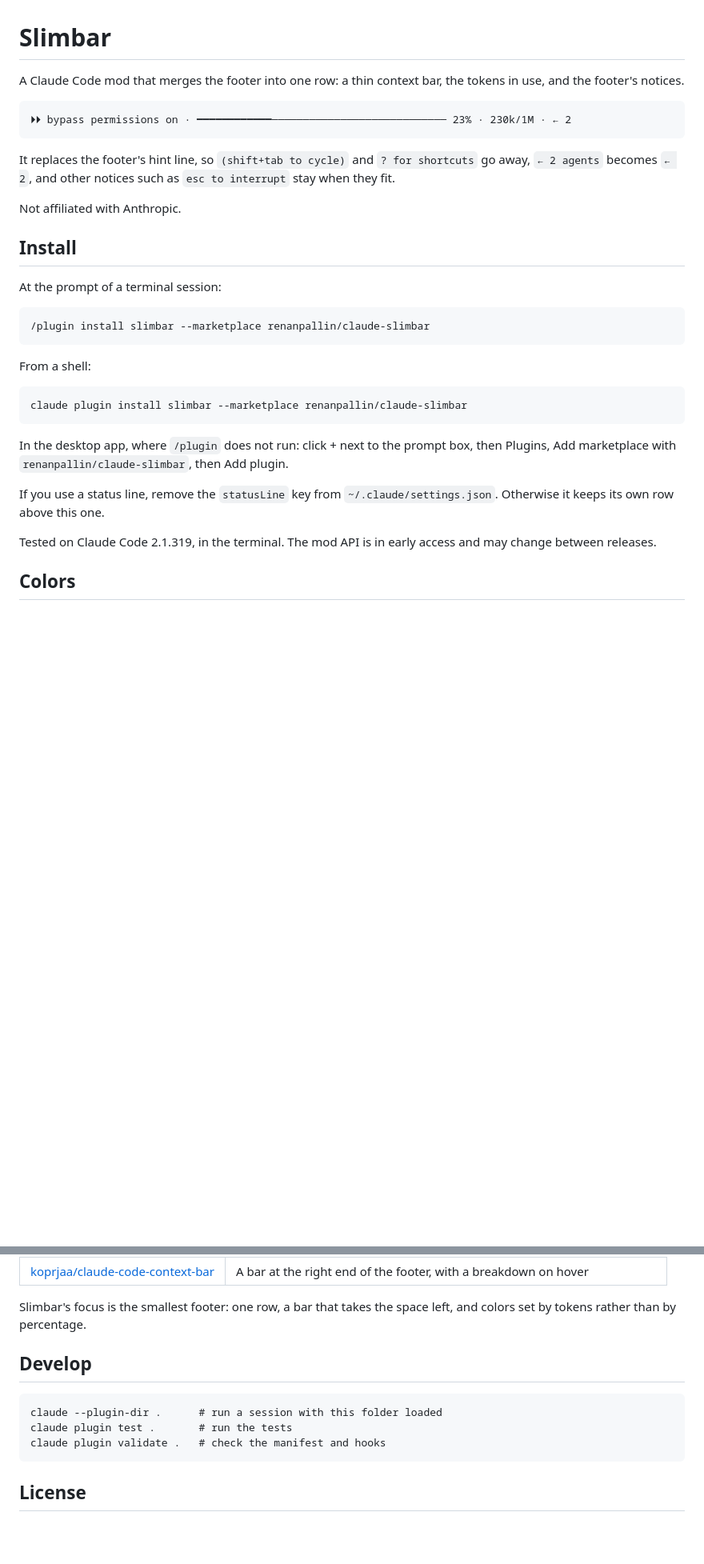
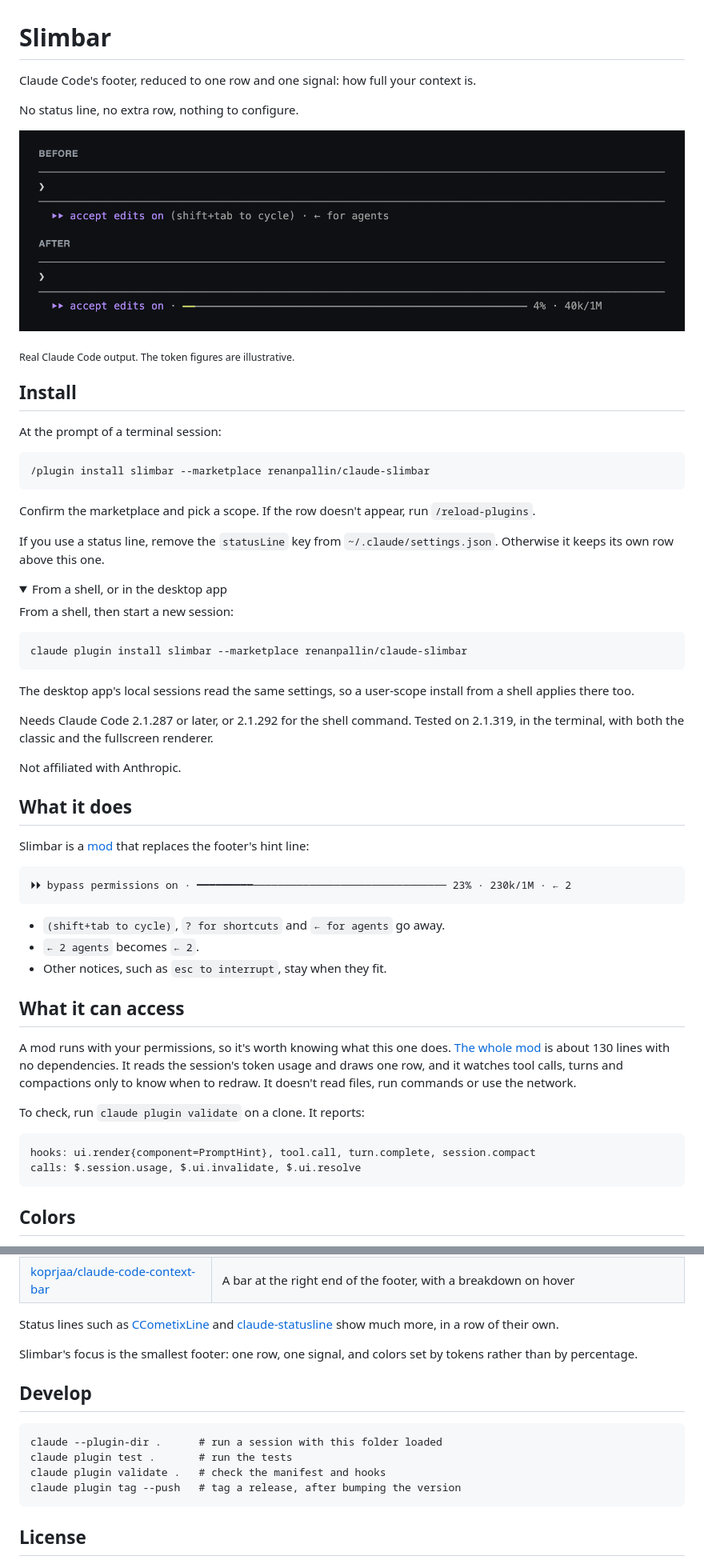
Before and after one commit to renanpallin/claude-slimbar, a Markdown page: README.md, 2 parts joined by grey strips. Shown at 80% size. Rendered like a GitHub page; pictures changed too: assets/demo.gif (added); folded sections open; blank space fills up the shorter version.

````diff
--- a/README.md
+++ b/README.md
@@ -1,14 +1,12 @@
 # Slimbar
 
-A Claude Code mod that merges the footer into one row: a thin context bar, the tokens in use, and the footer's notices.
+Claude Code's footer, reduced to one row and one signal: how full your context is.
 
-```
-⏵⏵ bypass permissions on · ━━━━━━━━━━━━──────────────────────────── 23% · 230k/1M · ← 2
-```
+No status line, no extra row, nothing to configure.
 
-It replaces the footer's hint line, so `(shift+tab to cycle)` and `? for shortcuts` go away, `← 2 agents` becomes `← 2`, and other notices such as `esc to interrupt` stay when they fit.
+![Claude Code's footer before and after Slimbar: the hint line becomes a thin bar that goes from green to yellow to red as the context fills](assets/demo.gif)
 
-Not affiliated with Anthropic.
+<sub>Real Claude Code output. The token figures are illustrative.</sub>
 
 ## Install
 
@@ -18,17 +16,49 @@ At the prompt of a terminal session:
 /plugin install slimbar --marketplace renanpallin/claude-slimbar
 ```
 
-From a shell:
+Confirm the marketplace and pick a scope. If the row doesn't appear, run `/reload-plugins`.
+
+If you use a status line, remove the `statusLine` key from `~/.claude/settings.json`. Otherwise it keeps its own row above this one.
+
+<details>
+<summary>From a shell, or in the desktop app</summary>
+
+From a shell, then start a new session:
 
 ```
 claude plugin install slimbar --marketplace renanpallin/claude-slimbar
 ```
 
-In the desktop app, where `/plugin` does not run: click + next to the prompt box, then Plugins, Add marketplace with `renanpallin/claude-slimbar`, then Add plugin.
+The desktop app's local sessions read the same settings, so a user-scope install from a shell applies there too.
 
-If you use a status line, remove the `statusLine` key from `~/.claude/settings.json`. Otherwise it keeps its own row above this one.
+</details>
 
-Tested on Claude Code 2.1.319, in the terminal. The mod API is in early access and may change between releases.
+Needs Claude Code 2.1.287 or later, or 2.1.292 for the shell command. Tested on 2.1.319, in the terminal, with both the classic and the fullscreen renderer.
+
+Not affiliated with Anthropic.
+
+## What it does
+
+Slimbar is a [mod](https://code.claude.com/docs/en/plugins/mods/overview) that replaces the footer's hint line:
+
+```
+⏵⏵ bypass permissions on · ━━━━━━━━━─────────────────────────────── 23% · 230k/1M · ← 2
+```
+
+- `(shift+tab to cycle)`, `? for shortcuts` and `← for agents` go away.
+- `← 2 agents` becomes `← 2`.
+- Other notices, such as `esc to interrupt`, stay when they fit.
+
+## What it can access
+
+A mod runs with your permissions, so it's worth knowing what this one does. [The whole mod](hooks/register.tsx) is about 130 lines with no dependencies. It reads the session's token usage and draws one row, and it watches tool calls, turns and compactions only to know when to redraw. It doesn't read files, run commands or use the network.
+
+To check, run `claude plugin validate` on a clone. It reports:
+
+```
+hooks: ui.render{component=PromptHint}, tool.call, turn.complete, session.compact
+calls: $.session.usage, $.ui.invalidate, $.ui.resolve
+```
 
 ## Colors
 
@@ -65,6 +141,8 @@ Other mods also put a context bar in the footer, and may suit you better. This c
 | [koprjaa/claude-code-context-bar](https://github.com/koprjaa/claude-code-context-bar) | A bar at the right end of the footer, with a breakdown on hover |
 
-Slimbar's focus is the smallest footer: one row, a bar that takes the space left, and colors set by tokens rather than by percentage.
+Status lines such as [CCometixLine](https://github.com/Haleclipse/CCometixLine) and [claude-statusline](https://github.com/nilbuild/claude-statusline) show much more, in a row of their own.
+
+Slimbar's focus is the smallest footer: one row, one signal, and colors set by tokens rather than by percentage.
 
 ## Develop
 
@@ -72,6 +150,7 @@ Slimbar's focus is the smallest footer: one row, a bar that takes the space left
 claude --plugin-dir .      # run a session with this folder loaded
 claude plugin test .       # run the tests
 claude plugin validate .   # check the manifest and hooks
+claude plugin tag --push   # tag a release, after bumping the version
 ```
 
 ## License
````
Also changed, not shown: other parts of README.md (+50 -4 lines), .claude-plugin/icon.png (added), assets/social-preview.png (added), 2 other files.
